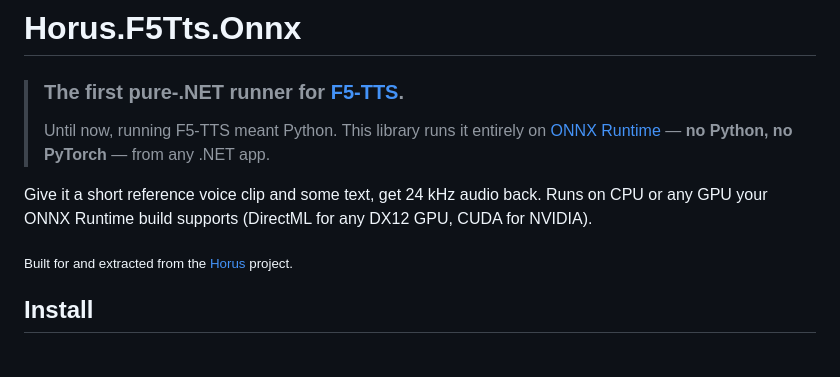
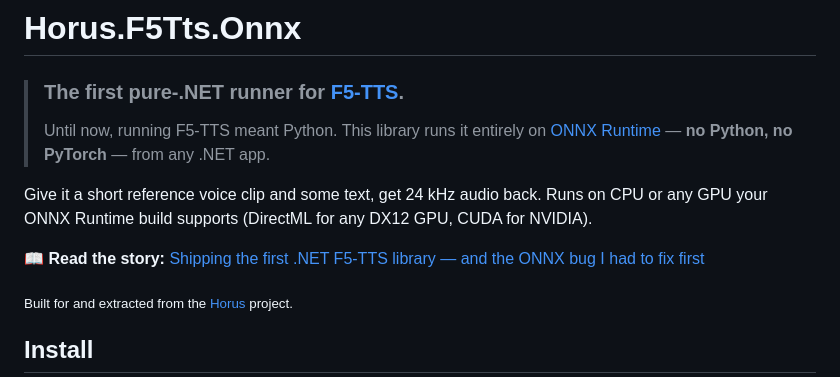
Before and after one commit to nibor1896/Horus.F5Tts.Onnx, a Markdown page: README.md, the part around the change. Drawn GitHub-style; blank space fills up the shorter version.

Commit message:
README: link the DEV.to write-up
Co-Authored-By: Claude Opus 4.8 <noreply@anthropic.com>

```diff
--- a/README.md
+++ b/README.md
@@ -6,6 +6,8 @@
 
 Give it a short reference voice clip and some text, get 24 kHz audio back. Runs on CPU or any GPU
 your ONNX Runtime build supports (DirectML for any DX12 GPU, CUDA for NVIDIA).
+
+📖 **Read the story:** [Shipping the first .NET F5-TTS library — and the ONNX bug I had to fix first](https://dev.to/nibor1896/shipping-the-first-net-f5-tts-library-and-the-onnx-bug-i-had-to-fix-first-22dc)
 
 <sub>Built for and extracted from the [Horus](https://github.com/nibor1896) project.</sub>
 
```
Also changed, not shown: CHANGELOG.md (+1 -0 lines).
